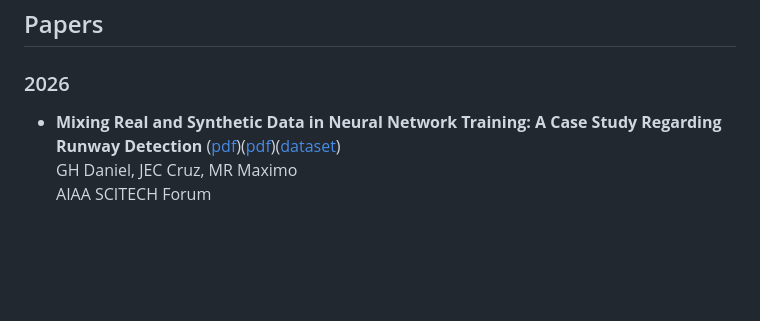
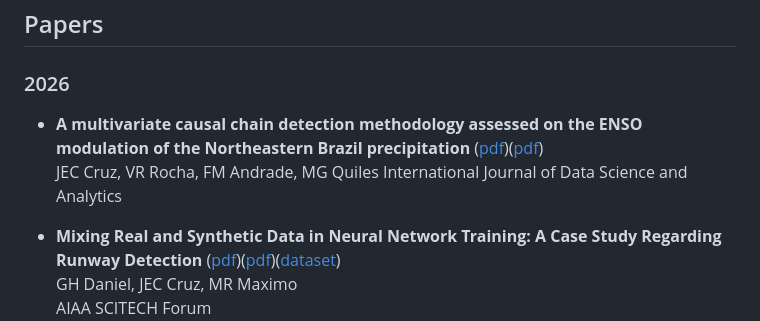
Before and after one commit to jkreuz/publications, a Markdown page: README.md, the part around the change. Rendered like a GitHub page; blank space fills up the shorter version.

Commit message:
Update README.md
Addition of second paper in 2026

```diff
--- a/README.md
+++ b/README.md
@@ -5,6 +5,10 @@ Researcher in Computer Vision, Remote Sensing, NLP, Time Series processing, Comp
 <!-- Google Scholar Crawler info https://scholar.google.com/intl/en/scholar/inclusion.html -->
 
 ### 2026
+  - **A multivariate causal chain detection methodology assessed on the ENSO modulation of the Northeastern Brazil precipitation** ([pdf]())([pdf]())
+  JEC Cruz, VR Rocha, FM Andrade, MG Quiles
+  International Journal of Data Science and Analytics
+
   - **Mixing Real and Synthetic Data in Neural Network Training: A Case Study Regarding Runway Detection** ([pdf](https://github.com/jkreuz/publications/blob/main/papers/GDaniel2026_SCITECH.pdf?raw=true))([pdf](https://arc.aiaa.org/doi/10.2514/6.2026-1773))([dataset](https://zenodo.org/records/18328871))
   GH Daniel, JEC Cruz, MR Maximo
   AIAA SCITECH Forum
```
